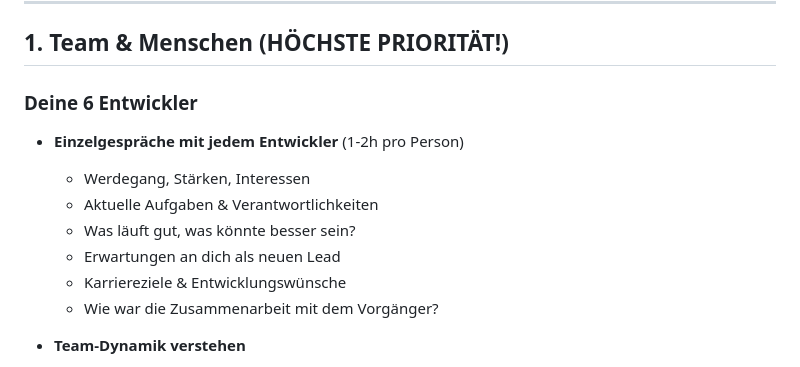
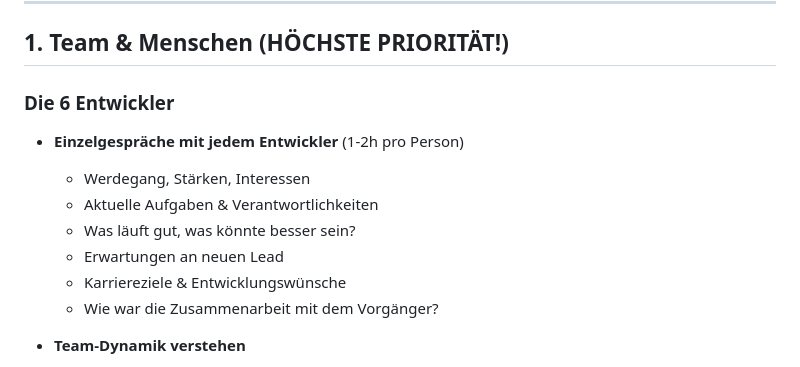
Before and after one commit to hidry/Tools, a Markdown page: Anleitungen/onboarding-teamleiter/einarbeitungsplan-teamleiter.md, the part around the change. Drawn GitHub-style.

Commit message:
Correct section title and improve wording

```diff
--- a/Anleitungen/onboarding-teamleiter/einarbeitungsplan-teamleiter.md
+++ b/Anleitungen/onboarding-teamleiter/einarbeitungsplan-teamleiter.md
@@ -6,12 +6,12 @@
 
 ## 1. Team & Menschen (HÖCHSTE PRIORITÄT!)
 
-### Deine 6 Entwickler
+### Die 6 Entwickler
 - **Einzelgespräche mit jedem Entwickler** (1-2h pro Person)
   - Werdegang, Stärken, Interessen
   - Aktuelle Aufgaben & Verantwortlichkeiten
   - Was läuft gut, was könnte besser sein?
-  - Erwartungen an dich als neuen Lead
+  - Erwartungen an neuen Lead
   - Karriereziele & Entwicklungswünsche
   - Wie war die Zusammenarbeit mit dem Vorgänger?
 
```
